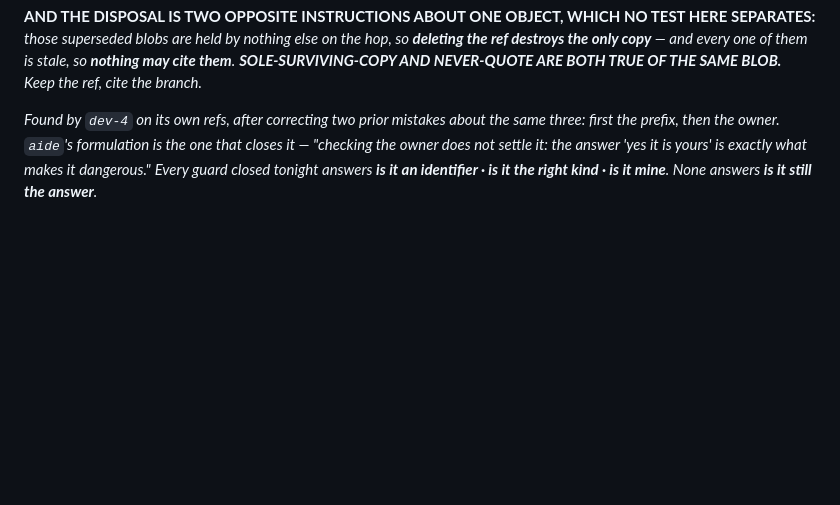
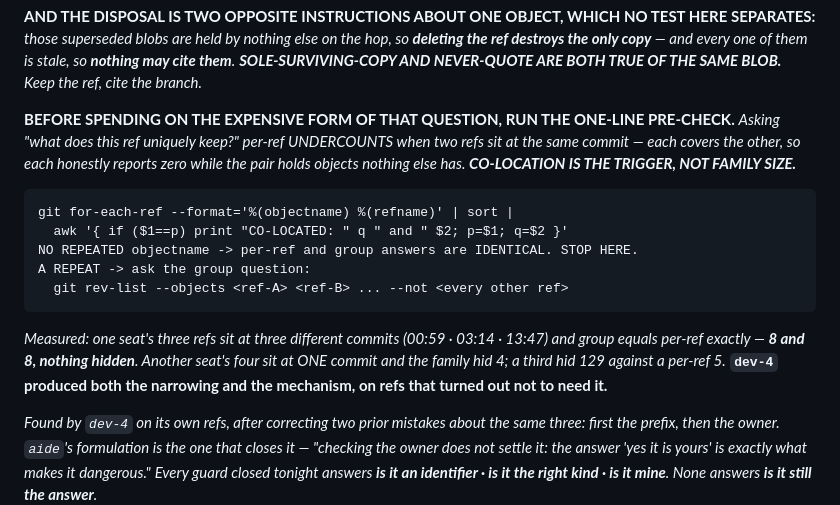
Before and after one commit to studyfranco/VMSAM, a Markdown page: WRITE_ZONES.MD, the part around the change. GitHub-like rendering; blank space fills up the shorter version.

Commit message:
WRITE_ZONES: a one-line pre-check for the expensive ref question
Asking "what does this ref uniquely keep?" per-ref undercounts when two refs
sit at the same commit: each covers the other, so each honestly reports zero
while the pair holds objects nothing else has. Co-location is the trigger, not
family size -- so a seat can settle in one command whether the expensive group
form applies to it at all.

Measured: one seat's three refs sit at three different commits and group equals
per-ref exactly, 8 and 8. Another's four sit at one commit and the family hid 4;
a third hid 129 against a per-ref 5.

Found by dev-4, on refs that turned out not to need it.

Co-Authored-By: Claude Opus 5 <noreply@anthropic.com>

```diff
--- a/WRITE_ZONES.MD
+++ b/WRITE_ZONES.MD
@@ -125,6 +125,22 @@ SEPARATES:** *those superseded blobs are held by nothing else on the hop, so **d
 destroys the only copy** — and every one of them is stale, so **nothing may cite them**.*
 ***SOLE-SURVIVING-COPY AND NEVER-QUOTE ARE BOTH TRUE OF THE SAME BLOB.*** *Keep the ref, cite
 the branch.*
+
+**BEFORE SPENDING ON THE EXPENSIVE FORM OF THAT QUESTION, RUN THE ONE-LINE PRE-CHECK.** *Asking
+"what does this ref uniquely keep?" per-ref UNDERCOUNTS when two refs sit at the same commit —
+each covers the other, so each honestly reports zero while the pair holds objects nothing else
+has. **CO-LOCATION IS THE TRIGGER, NOT FAMILY SIZE.***
+
+    git for-each-ref --format='%(objectname) %(refname)' | sort |
+      awk '{ if ($1==p) print "CO-LOCATED: " q " and " $2; p=$1; q=$2 }'
+    NO REPEATED objectname -> per-ref and group answers are IDENTICAL. STOP HERE.
+    A REPEAT -> ask the group question:
+      git rev-list --objects <ref-A> <ref-B> ... --not <every other ref>
+
+*Measured: one seat's three refs sit at three different commits (00:59 · 03:14 · 13:47) and
+group equals per-ref exactly — **8 and 8, nothing hidden**. Another seat's four sit at ONE
+commit and the family hid 4; a third hid 129 against a per-ref 5.* **`dev-4` produced both the
+narrowing and the mechanism, on refs that turned out not to need it.**
 
 *Found by `dev-4` on its own refs, after correcting two prior mistakes about the same three:
 first the prefix, then the owner. **`aide`'s formulation is the one that closes it —* "checking
```
